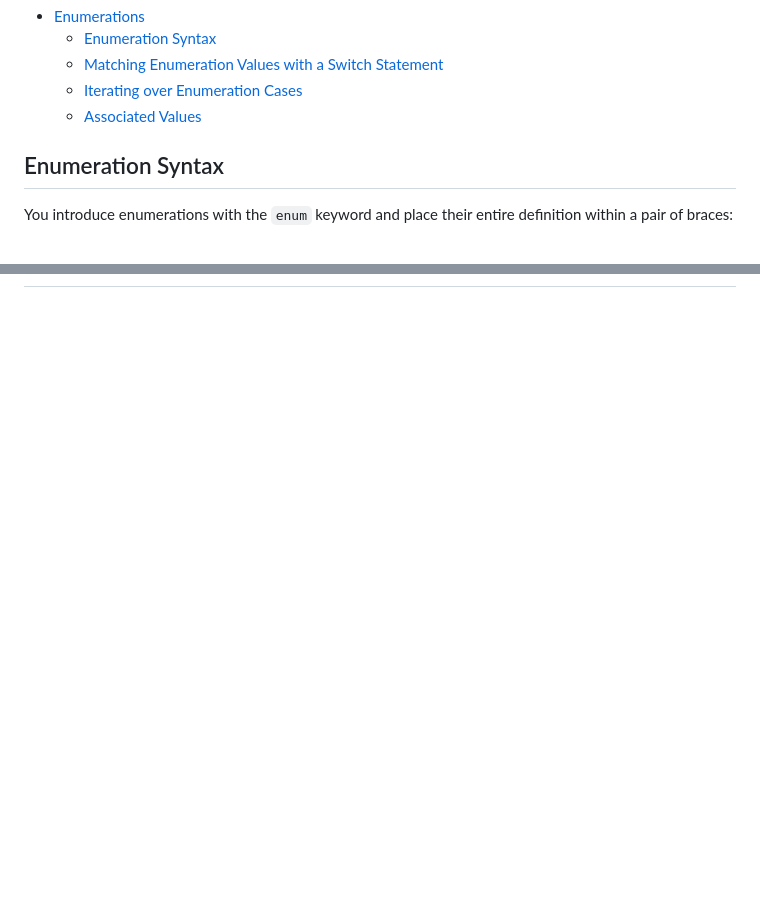
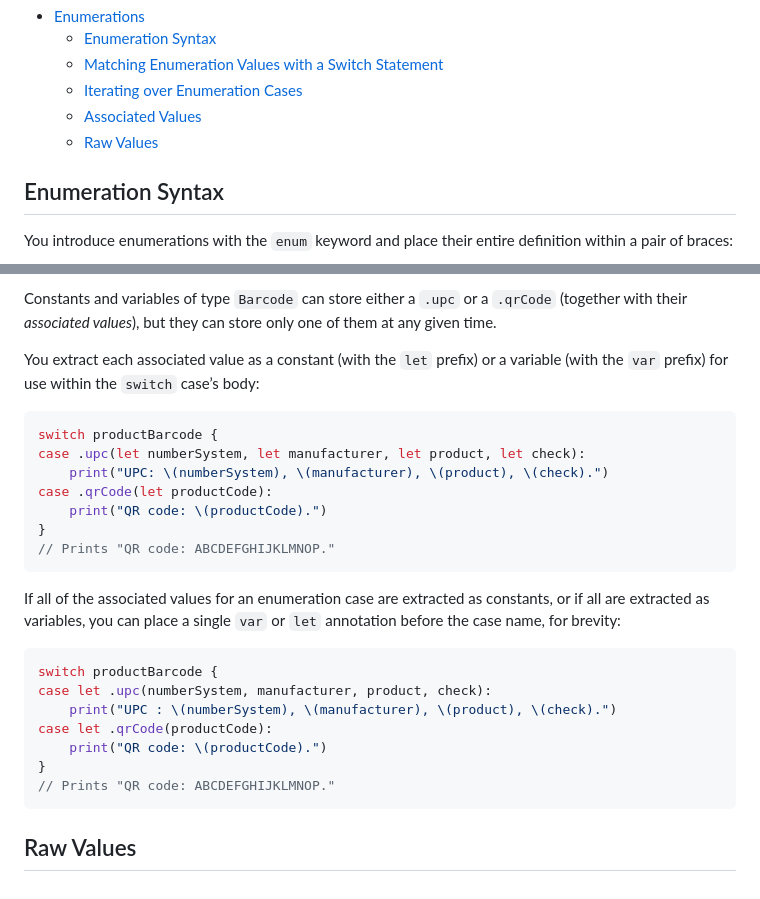
Before and after one commit to Huang-Libo/Notebook, a Markdown page: Swift/LanguageGuide/Enumerations.md, 2 parts joined by grey strips. GitHub-like rendering; blank space fills up the shorter version.

Commit message:
Update Swift Enumerations.md

````diff
--- a/Swift/LanguageGuide/Enumerations.md
+++ b/Swift/LanguageGuide/Enumerations.md
@@ -25,6 +25,7 @@ Enumerations in Swift are *first-class types* in their own right. They adopt man
   - [Matching Enumeration Values with a Switch Statement](#matching-enumeration-values-with-a-switch-statement)
   - [Iterating over Enumeration Cases](#iterating-over-enumeration-cases)
   - [Associated Values](#associated-values)
+  - [Raw Values](#raw-values)
 
 ## Enumeration Syntax
 
@@ -134,0 +182,27 @@ The syntax used in the examples above marks the enumeration as conforming to the
+Constants and variables of type `Barcode` can store either a `.upc` or a `.qrCode` (together with their *associated values*), but they can store only one of them at any given time.
+
+You extract each associated value as a constant (with the `let` prefix) or a variable (with the `var` prefix) for use within the `switch` case’s body:
+
+```swift
+switch productBarcode {
+case .upc(let numberSystem, let manufacturer, let product, let check):
+    print("UPC: \(numberSystem), \(manufacturer), \(product), \(check).")
+case .qrCode(let productCode):
+    print("QR code: \(productCode).")
+}
+// Prints "QR code: ABCDEFGHIJKLMNOP."
+```
+
+If all of the associated values for an enumeration case are extracted as constants, or if all are extracted as variables, you can place a single `var` or `let` annotation before the case name, for brevity:
+
+```swift
+switch productBarcode {
+case let .upc(numberSystem, manufacturer, product, check):
+    print("UPC : \(numberSystem), \(manufacturer), \(product), \(check).")
+case let .qrCode(productCode):
+    print("QR code: \(productCode).")
+}
+// Prints "QR code: ABCDEFGHIJKLMNOP."
+```
+
+## Raw Values
````
Also changed, not shown: other parts of Swift/LanguageGuide/Enumerations.md (+46 -0 lines), media/Swift/swift.org/barcode_QR_2x.png (added), media/Swift/swift.org/barcode_UPC_2x.png (added).
